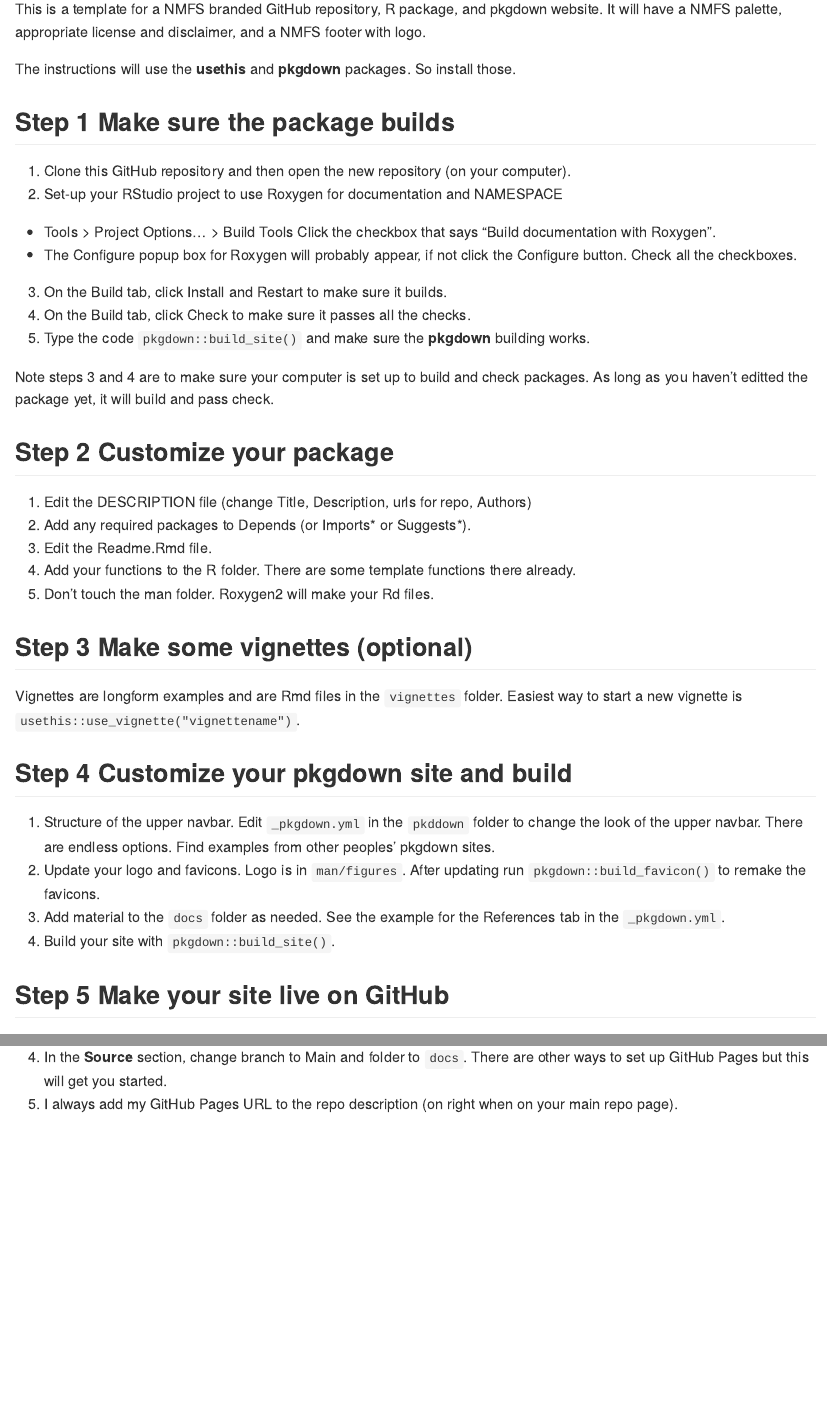
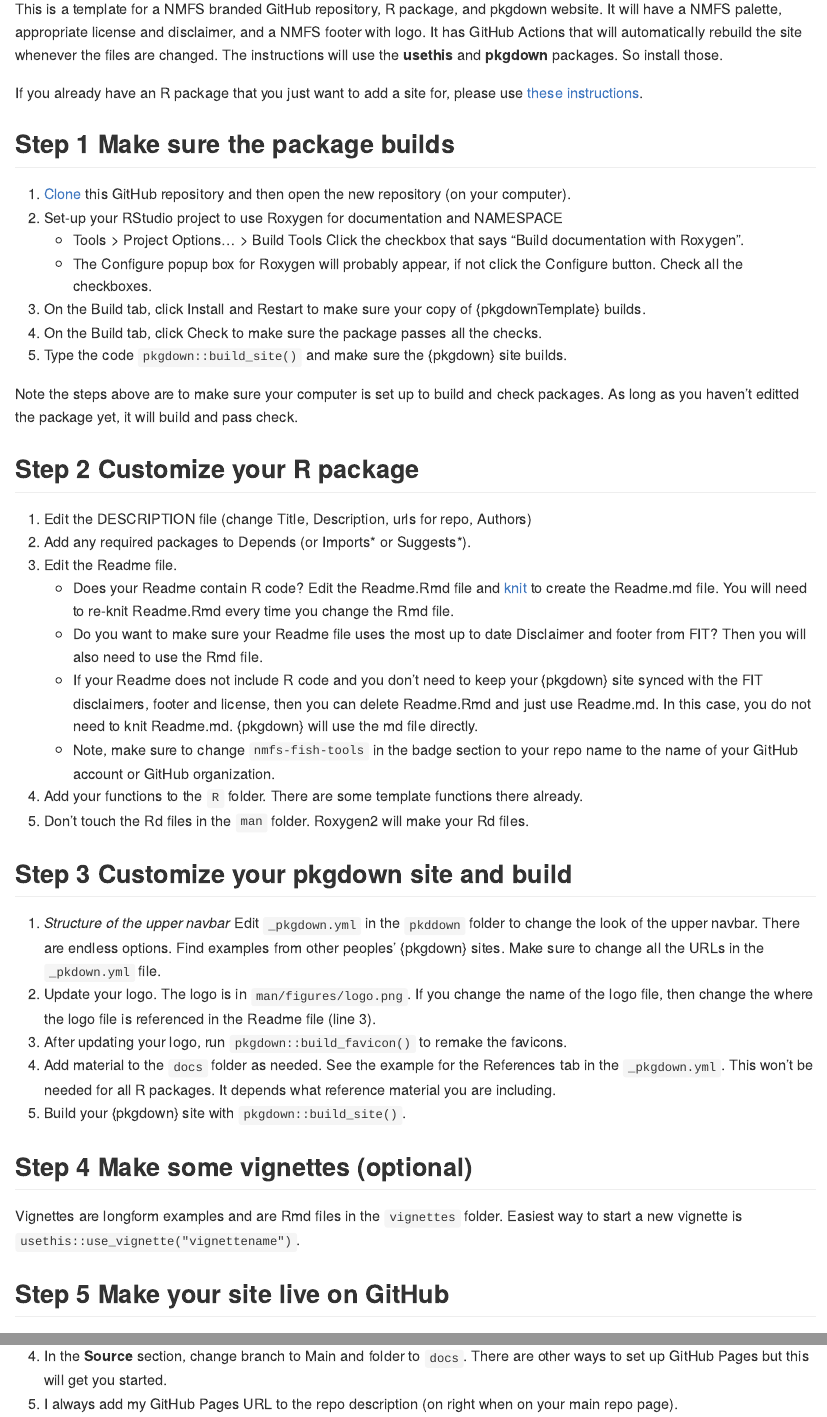
Before and after one commit to nmfs-opensci/pkgdownTemplate, an R Markdown document (README.Rmd): the page in a window 1100 px wide, from 110 px down, and a second part further down, joined at a grey line. Rendered offline with R 4.5, knitr and Pandoc, with nearby package versions; some code elsewhere in the file could not run offline; badge pictures from the web are left out.

Commit message:
Update README.Rmd

```diff
--- a/README.Rmd
+++ b/README.Rmd
@@ -15,40 +15,59 @@ date)](https://img.shields.io/github/v/release/nmfs-fish-tools/pkgdownTemplate)]
 [![R-CMD-check](https://github.com/nmfs-fish-tools/pkgdownTemplate/workflows/R-CMD-check/badge.svg)](https://github.com/nmfs-fish-tools/pkgdownTemplate/actions/workflows/R-CMD-check.yaml)
 <!-- badges: end -->
 
-This is a template for a NMFS branded GitHub repository, R package, and pkgdown website. It will have a NMFS palette, appropriate license and disclaimer, and a NMFS footer with logo.
+This is a template for a NMFS branded GitHub repository, R package, and pkgdown website. It will have a NMFS palette, appropriate license and disclaimer, and a NMFS footer with logo.  It has GitHub Actions that will automatically rebuild the site whenever the files are changed.  The instructions will use the **usethis** and **pkgdown** packages. So install those.
 
-The instructions will use the **usethis** and **pkgdown** packages. So install those.
+If you already have an R package that you just want to add a site for, please use [these instructions](https://noaa-fisheries-integrated-toolbox.github.io/resources/workshops/NOAA-pkgdown/).
 
 ## Step 1 Make sure the package builds
 
-1. Clone this GitHub repository and then open the new repository (on your computer).
-2. Set-up your RStudio project to use Roxygen for documentation and NAMESPACE
-  * Tools > Project Options... > Build Tools  Click the checkbox that says "Build documentation with Roxygen".
-  * The Configure popup box for Roxygen will probably appear, if not click the Configure button. Check all the checkboxes.
-3. On the Build tab, click Install and Restart to make sure it builds.
-4. On the Build tab, click Check to make sure it passes all the checks.
-5. Type the code `pkgdown::build_site()` and make sure the **pkgdown** building works.
+1.  <span title="To clone a GitHub repository, copy the URL of the repo, then click the + sign in the top right and choose 'Import repository'. Import the repository into your own GitHub account; you probably want to give it the name of your R package. Then clone YOUR copy of pkgdownTemplate onto your computer. Work within that local clone of your pkgdownTemplate copy."><a href="">Clone</a></span> this GitHub repository and then open the new repository (on
+    your computer).
+2.  Set-up your RStudio project to use Roxygen for documentation and
+    NAMESPACE
+     -   Tools &gt; Project Options… &gt; Build Tools Click the checkbox that
+    says “Build documentation with Roxygen”.
+     -   The Configure popup box for Roxygen will probably appear, if not
+    click the Configure button. Check all the checkboxes.
+1.  On the Build tab, click Install and Restart to make sure your copy of {pkgdownTemplate} builds.
+2.  On the Build tab, click Check to make sure the package passes all the checks.
+3.  Type the code `pkgdown::build_site()` and make sure the {pkgdown} site builds.
 
-Note steps 3 and 4 are to make sure your computer is set up to build and check packages. As long as you haven't editted the package yet, it will build and pass check.
+Note the steps above are to make sure your computer is set up to build and
+check packages. As long as you haven’t editted the package yet, it will
+build and pass check.
 
-## Step 2 Customize your package
+## Step 2 Customize your R package
 
-1. Edit the DESCRIPTION file (change Title, Description, urls for repo, Authors)
-2. Add any required packages to Depends (or Imports* or Suggests*).
-3. Edit the Readme.Rmd file.
-4. Add your functions to the R folder. There are some template functions there already.
-5. Don't touch the man folder. Roxygen2 will make your Rd files.
+1.  Edit the DESCRIPTION file (change Title, Description, urls for repo,
+    Authors)
+2.  Add any required packages to Depends (or Imports\* or Suggests\*).
+3.  Edit the Readme file.
+    - Does your Readme contain R code? Edit the Readme.Rmd file and <span title="In RStudio, you will see the knit button when you open Readme.Rmd"><a href="">knit</a></span> to create the Readme.md file. You will need to re-knit Readme.Rmd every time you change the Rmd file.
+    - Do you want to make sure your Readme file uses the most up to date Disclaimer and footer from FIT? Then you will also need to use the Rmd file.
+    - If your Readme does not include R code and you don't need to keep your {pkgdown} site synced with the FIT disclaimers, footer and license, then you can delete Readme.Rmd and just use Readme.md. In this case, you do not need to knit Readme.md. {pkgdown} will use the md file directly.
+    -  Note, make sure to change `nmfs-fish-tools` in the badge section to your repo name to the name of your GitHub account or GitHub organization.
+6.  Add your functions to the `R` folder. There are some template
+    functions there already.
+5.  Don’t touch the Rd files in the `man` folder. Roxygen2 will make your Rd files.
 
-## Step 3 Make some vignettes (optional)
+## Step 3 Customize your **pkgdown** site and build
 
-Vignettes are longform examples and are Rmd files in the `vignettes` folder. Easiest way to start a new vignette is `usethis::use_vignette("vignettename")`.
+1.  *Structure of the upper navbar* Edit `_pkgdown.yml` in the `pkddown`
+    folder to change the look of the upper navbar. There are endless
+    options. Find examples from other peoples’ {pkgdown} sites. Make sure to change
+    all the URLs in the `_pkdown.yml` file.
+2.  Update your logo. The logo is in `man/figures/logo.png`. If you change the name of the logo file, then change the where the logo file is referenced in the Readme file (line 3).
+3.  After updating your logo, run `pkgdown::build_favicon()` to remake the favicons.
+4.  Add material to the `docs` folder as needed. See the example for the
+    References tab in the `_pkgdown.yml`. This won't be needed for all R packages. It depends what reference material you are including.
+5.  Build your {pkgdown} site with `pkgdown::build_site()`.
 
-## Step 4 Customize your **pkgdown** site and build
+## Step 4 Make some vignettes (optional)
 
-1. Structure of the upper navbar. Edit `_pkgdown.yml` in the `pkddown` folder to change the look of the upper navbar. There are endless options. Find examples from other peoples' pkgdown sites.
-2. Update your logo and favicons. Logo is in `man/figures`. After updating run         `pkgdown::build_favicon()` to remake the favicons.
-3. Add material to the `docs` folder as needed. See the example for the References tab in the `_pkgdown.yml`.
-4. Build your site with `pkgdown::build_site()`.
+Vignettes are longform examples and are Rmd files in the `vignettes`
+folder. Easiest way to start a new vignette is
+`usethis::use_vignette("vignettename")`.
 
 ## Step 5 Make your site live on GitHub
 
@@ -58,2 +73,0 @@ Vignettes are longform examples and are Rmd files in the `vignettes` folder. Eas
-4. In the **Source** section, change branch to Main and folder to `docs`. There are other ways to set up GitHub Pages but this will get you started.
-5. I always add my GitHub Pages URL to the repo description (on right when on your main repo page).
@@ -60,3 +77,8 @@ Vignettes are longform examples and are Rmd files in the `vignettes` folder. Eas
+4.  In the **Source** section, change branch to Main and folder to
+    `docs`. There are other ways to set up GitHub Pages but this will
+    get you started.
+5.  I always add my GitHub Pages URL to the repo description (on right
+    when on your main repo page).
 
 ## NMFS Branding
 
```
Also changed, not shown: README.Rmd (25 more changed lines).
